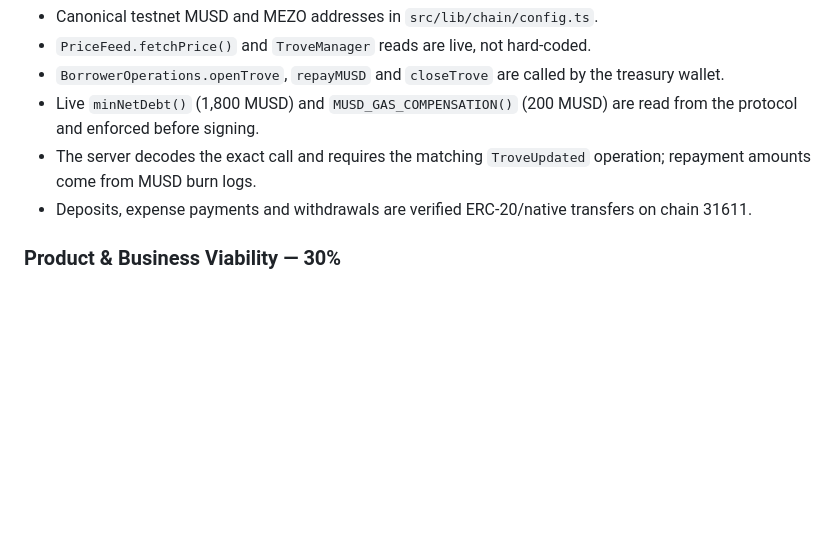
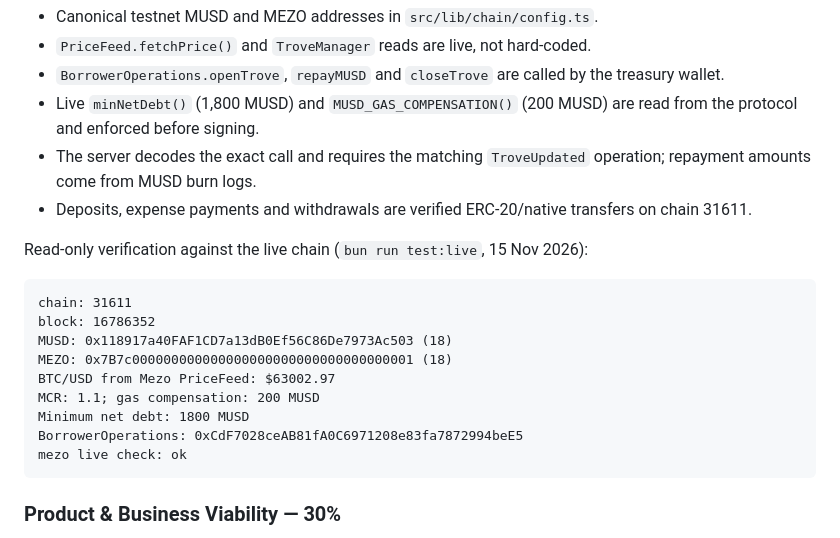
Before and after one commit to MaxisAlexander/KinVault, a Markdown page: SUBMISSION.md, the part around the change. Rendered like a GitHub page; blank space fills up the shorter version.

````diff
--- a/SUBMISSION.md
+++ b/SUBMISSION.md
@@ -26,6 +26,20 @@ November 23.
   operation; repayment amounts come from MUSD burn logs.
 - Deposits, expense payments and withdrawals are verified ERC-20/native
   transfers on chain 31611.
+
+Read-only verification against the live chain (`bun run test:live`, 15 Nov 2026):
+
+```text
+chain: 31611
+block: 16786352
+MUSD: 0x118917a40FAF1CD7a13dB0Ef56C86De7973Ac503 (18)
+MEZO: 0x7B7c000000000000000000000000000000000001 (18)
+BTC/USD from Mezo PriceFeed: $63002.97
+MCR: 1.1; gas compensation: 200 MUSD
+Minimum net debt: 1800 MUSD
+BorrowerOperations: 0xCdF7028ceAB81fA0C6971208e83fa7872994beE5
+mezo live check: ok
+```
 
 ### Product & Business Viability — 30%
 
````
Also changed, not shown: README.md (+15 -0 lines), docs/deck/slides/01-title.png, docs/deck/slides/04-walkthrough.png, docs/deck/slides/05-mezo.png, docs/deck/slides/07-compare.png, 3 other files.
